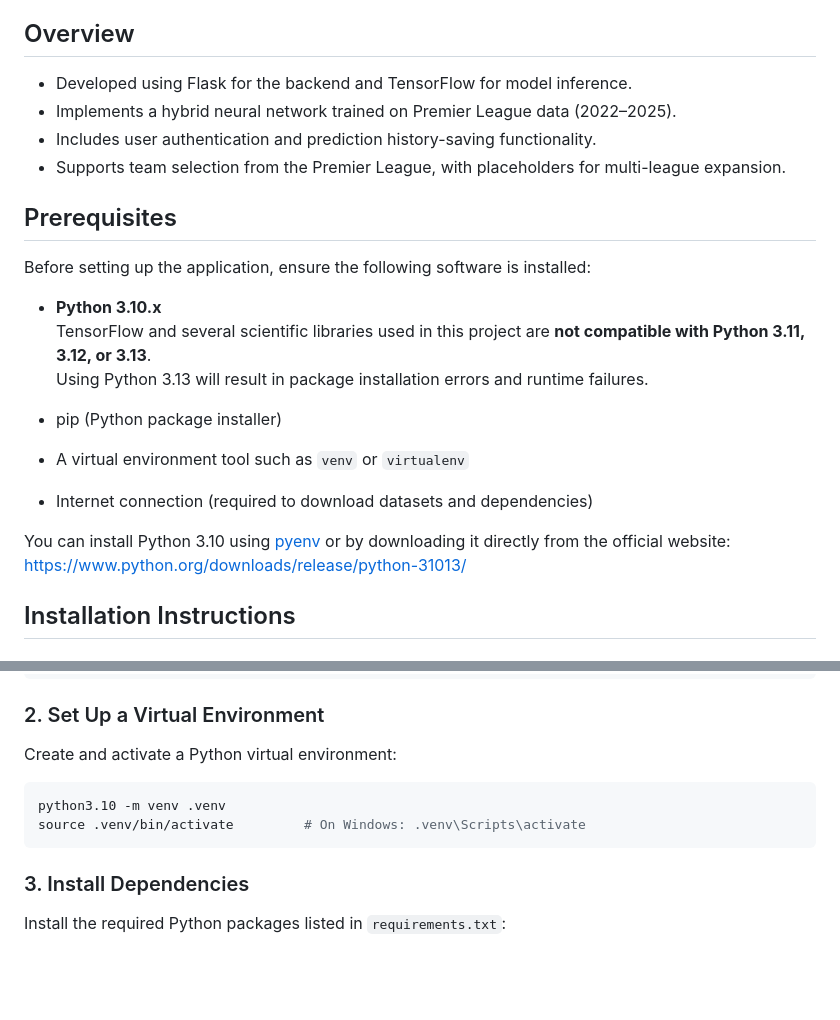
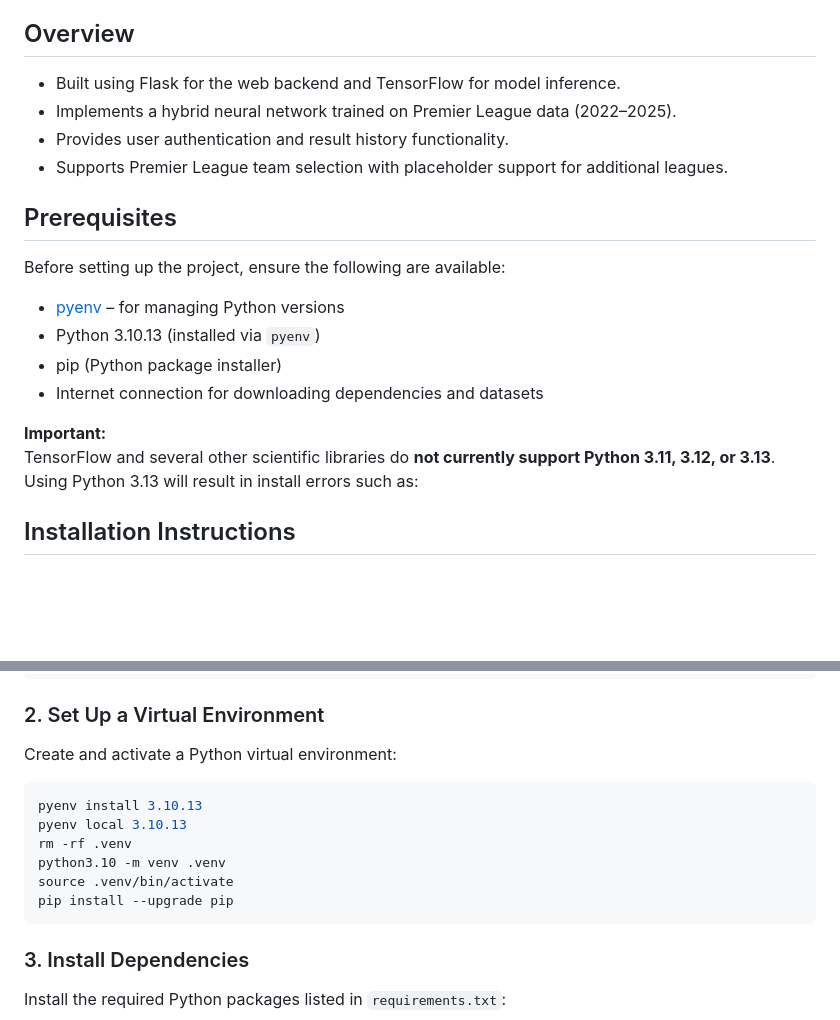
Before and after one commit to gentian99/ci609, a Markdown page: README.md, 2 parts joined by grey strips. Rendered like a GitHub page; blank space fills up the shorter version.

````diff
--- a/README.md
+++ b/README.md
@@ -7,25 +7,24 @@ This is a web-based football match outcome prediction system developed using Pyt
 
 ## Overview
 
-- Developed using Flask for the backend and TensorFlow for model inference.
+- Built using Flask for the web backend and TensorFlow for model inference.
 - Implements a hybrid neural network trained on Premier League data (2022–2025).
-- Includes user authentication and prediction history-saving functionality.
-- Supports team selection from the Premier League, with placeholders for multi-league expansion.
+- Provides user authentication and result history functionality.
+- Supports Premier League team selection with placeholder support for additional leagues.
 
 ## Prerequisites
 
-Before setting up the application, ensure the following software is installed:
+Before setting up the project, ensure the following are available:
 
-- **Python 3.10.x**
-  TensorFlow and several scientific libraries used in this project are **not compatible with Python 3.11, 3.12, or 3.13**.
-  Using Python 3.13 will result in package installation errors and runtime failures.
+- [pyenv](https://github.com/pyenv/pyenv) – for managing Python versions
+- Python 3.10.13 (installed via `pyenv`)
+- pip (Python package installer)
+- Internet connection for downloading dependencies and datasets
 
-- pip (Python package installer)
-- A virtual environment tool such as `venv` or `virtualenv`
-- Internet connection (required to download datasets and dependencies)
+**Important:**
+TensorFlow and several other scientific libraries do **not currently support Python 3.11, 3.12, or 3.13**.
+Using Python 3.13 will result in install errors such as:
 
-You can install Python 3.10 using [pyenv](https://github.com/pyenv/pyenv) or by downloading it directly from the official website:
-https://www.python.org/downloads/release/python-31013/
 
 ## Installation Instructions
 
@@ -43,8 +42,12 @@ cd ci609/ci609-project
 Create and activate a Python virtual environment:
 
 ```bash
+pyenv install 3.10.13
+pyenv local 3.10.13
+rm -rf .venv
 python3.10 -m venv .venv
-source .venv/bin/activate         # On Windows: .venv\Scripts\activate
+source .venv/bin/activate
+pip install --upgrade pip
 ```
 
 ### 3. Install Dependencies
````
